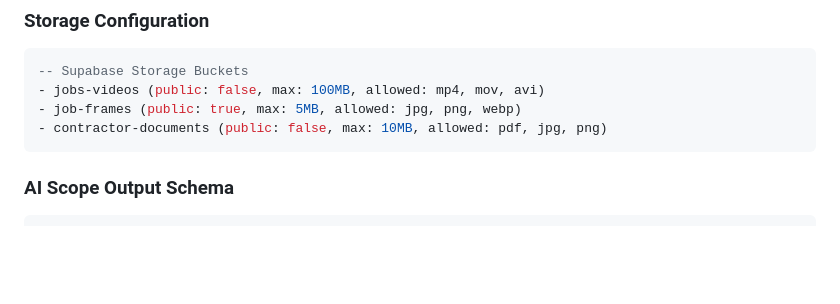
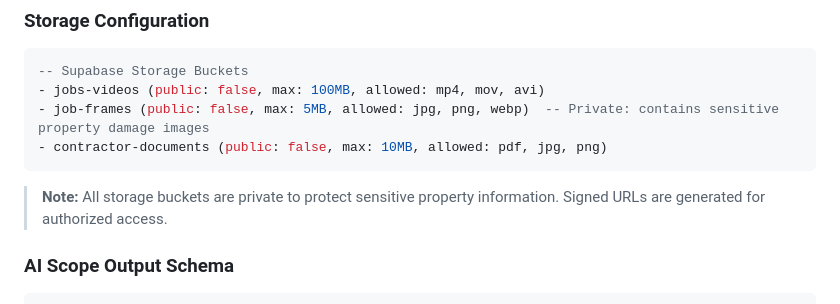
Before and after one commit to FairTradeWorker/i-cannot-help-with-t, a Markdown page: PHASE_1_SUB_ISSUES.md, the part around one of its changes. GitHub-like rendering; blank space fills up the shorter version.

````diff
--- a/PHASE_1_SUB_ISSUES.md
+++ b/PHASE_1_SUB_ISSUES.md
@@ -390,9 +400,11 @@ supabase/
 ```sql
 -- Supabase Storage Buckets
 - jobs-videos (public: false, max: 100MB, allowed: mp4, mov, avi)
-- job-frames (public: true, max: 5MB, allowed: jpg, png, webp)
+- job-frames (public: false, max: 5MB, allowed: jpg, png, webp)  -- Private: contains sensitive property damage images
 - contractor-documents (public: false, max: 10MB, allowed: pdf, jpg, png)
 ```
+
+> **Note:** All storage buckets are private to protect sensitive property information. Signed URLs are generated for authorized access.
 
 ### AI Scope Output Schema
 
````
Also changed, not shown: other parts of PHASE_1_SUB_ISSUES.md (+14 -4 lines).
